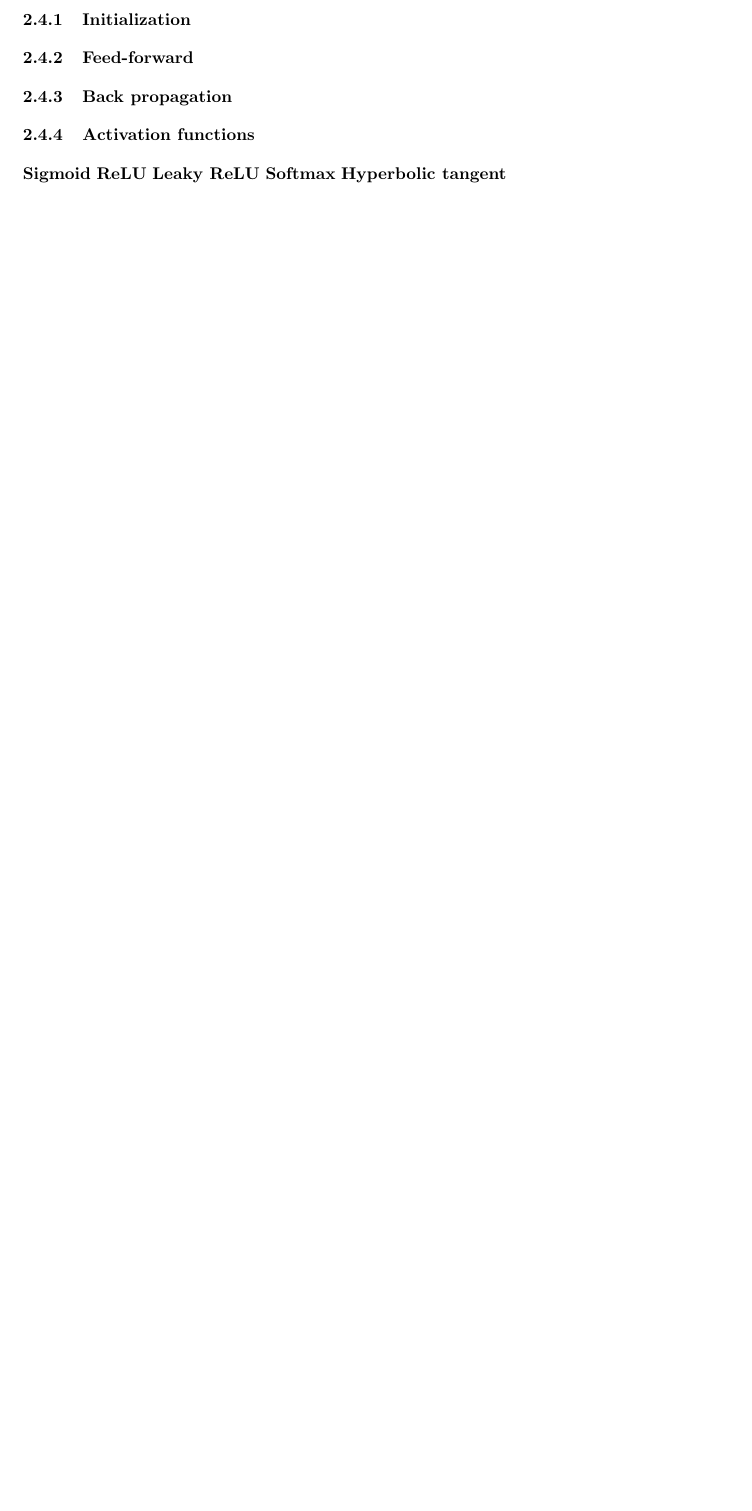
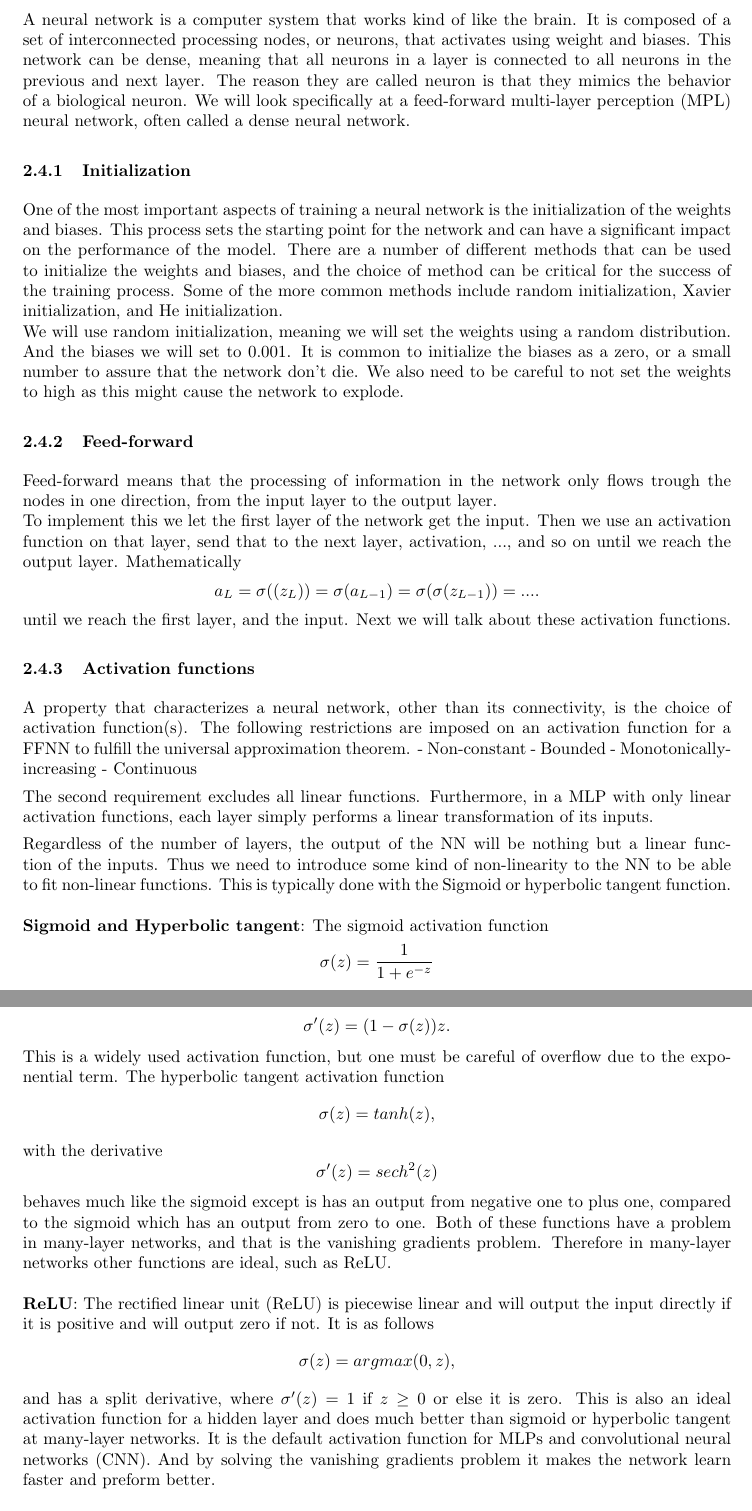
Before and after one commit to tabjone/FYS-STK4155_P2, a LaTeX document (tex/main.tex, which reads tex/method_nn.tex): part of page 7 of 7 before the commit and two parts of pages 7 and 8 of 8 after it, the two joined at a grey line, cut at the place of the change, the shorter picture padded with empty space. Compiled offline with pdfLaTeX.

Commit message:
almost finished writing on neural networks

```diff
--- a/tex/method_nn.tex
+++ b/tex/method_nn.tex
@@ -3,26 +3,102 @@
 
 
 \subsection{Neural network}
-{
-    %General info of neural network
-    % About artificial neurons ect.
-    % We use feed-forward neural network, spesifically multi-layer perception,
-    % or dense neural network (every neuron in layer connected with every
-    % neuron in next and previous)
+A neural network is a computer system that works kind of like the brain. It is
+composed of a set of interconnected processing nodes, or neurons, that
+activates using weight and biases. This network can be dense, meaning that all
+neurons in a layer is connected to all neurons in the previous and next layer.
+The reason they are called neuron is that they mimics the behavior of a
+biological neuron. We will look specifically at a feed-forward multi-layer
+perception (MPL) neural network, often called a dense neural network.
 
 
-}
 \subsubsection{Initialization}
 % Weights and biases
 
+One of the most important aspects of training a neural network is the
+initialization of the weights and biases. This process sets the starting point
+for the network and can have a significant impact on the performance of the
+model. There are a number of different methods that can be used to initialize
+the weights and biases, and the choice of method can be critical for the
+success of the training process. Some of the more common methods include random
+initialization, Xavier initialization, and He initialization.
+\\
+We will use random initialization, meaning we will set the weights using a
+random distribution. And the biases we will set to $0.001$. It is common to
+initialize the biases as a zero, or a small number to assure that the network
+don't die. We also need to be careful to not set the weights to high as this
+might cause the network to explode.
+
+
 \subsubsection{Feed-forward}
-% Maybe activation functions before this since we use them here.
-
-\subsubsection{Back propagation}
-%Delta thing error
+Feed-forward means that the processing of information in the network only flows
+trough the nodes in one direction, from the input layer to the output layer.
+\\
+To implement this we let the first layer of the network get the input. Then we
+use an activation function on that layer, send that to the next layer,
+activation, ..., and so on until we reach the output layer. Mathematically
+\begin{equation*}
+    a_L = \sigma((z_L))=\sigma{(a_{L-1})=\sigma{(\sigma(z_{L-1}))}}=....
+\end{equation*}
+until we reach the first layer, and the input. Next we will talk about these activation
+functions.
 
 \subsubsection{Activation functions}
 %
-\textbf{Sigmoid}
+A property that characterizes a neural network, other than its connectivity, is
+the choice of activation function(s).
+The following restrictions are imposed on an activation function for a FFNN to
+fulfill the universal approximation theorem.
+- Non-constant
+- Bounded
+- Monotonically-increasing
+- Continuous
+
+The second requirement excludes all linear functions. Furthermore, in a MLP
+with only linear activation functions, each layer simply performs a linear
+transformation of its inputs.
+
+Regardless of the number of layers, the output of the NN will be nothing but a
+linear function of the inputs. Thus we need to introduce some kind of
+non-linearity to the NN to be able to fit non-linear functions. This is
+typically done with the Sigmoid or hyperbolic tangent function.
+\\~\\
+\textbf{Sigmoid and Hyperbolic tangent}:
+The sigmoid activation function
+\begin{equation*}
+    \sigma(z) = \frac{1}{1+e^{-z}}
+\end{equation*}
+is an ideal activation function for a hidden layer given it's easy derivative
+
+\begin{equation*}
+    \sigma'(z) = (1-\sigma(z))z.
+\end{equation*}
+This is a widely used activation function, but one must be careful of overflow
+due to the exponential term. The hyperbolic tangent activation function
+\begin{equation*}
+    \sigma(z) = tanh(z),
+\end{equation*}
+with the derivative
+\begin{equation*}
+    \sigma'(z) = sech^2(z)
+\end{equation*}
+behaves much like the sigmoid except is has an output from negative one to plus
+one, compared to the sigmoid which has an output from zero to one. Both of
+these functions have a problem in many-layer networks, and that is the
+vanishing gradients problem. Therefore in many-layer networks other functions
+are ideal, such as ReLU.
+\\~\\
+\textbf{ReLU}:
+The rectified linear unit (ReLU) is piecewise linear and will output the input
+directly if it is positive and will output zero if not. It is as follows
+\begin{equation*}
+    \sigma(z) = argmax(0, z),
+\end{equation*}
+and has a split derivative, where $\sigma'(z)=1$ if $z\geq 0$ or else it is zero.
+This is also an ideal activation function for a hidden layer and does much
+better than sigmoid or hyperbolic tangent at many-layer networks. It is the
+default activation function for MLPs and convolutional neural networks (CNN).
+And by solving the vanishing gradients problem it makes the network learn
+faster and preform better.
+\\~\\
 %
-\textbf{ReLU}
@@ -29,6 +111 @@
 %
-\textbf{Leaky ReLU}
-%
-\textbf{Softmax}
-%
-\textbf{Hyperbolic tangent}
@@ -35,0 +117 @@
+\begin{equation*}
```
Also changed, not shown: tex/method_nn.tex (35 more changed lines).
